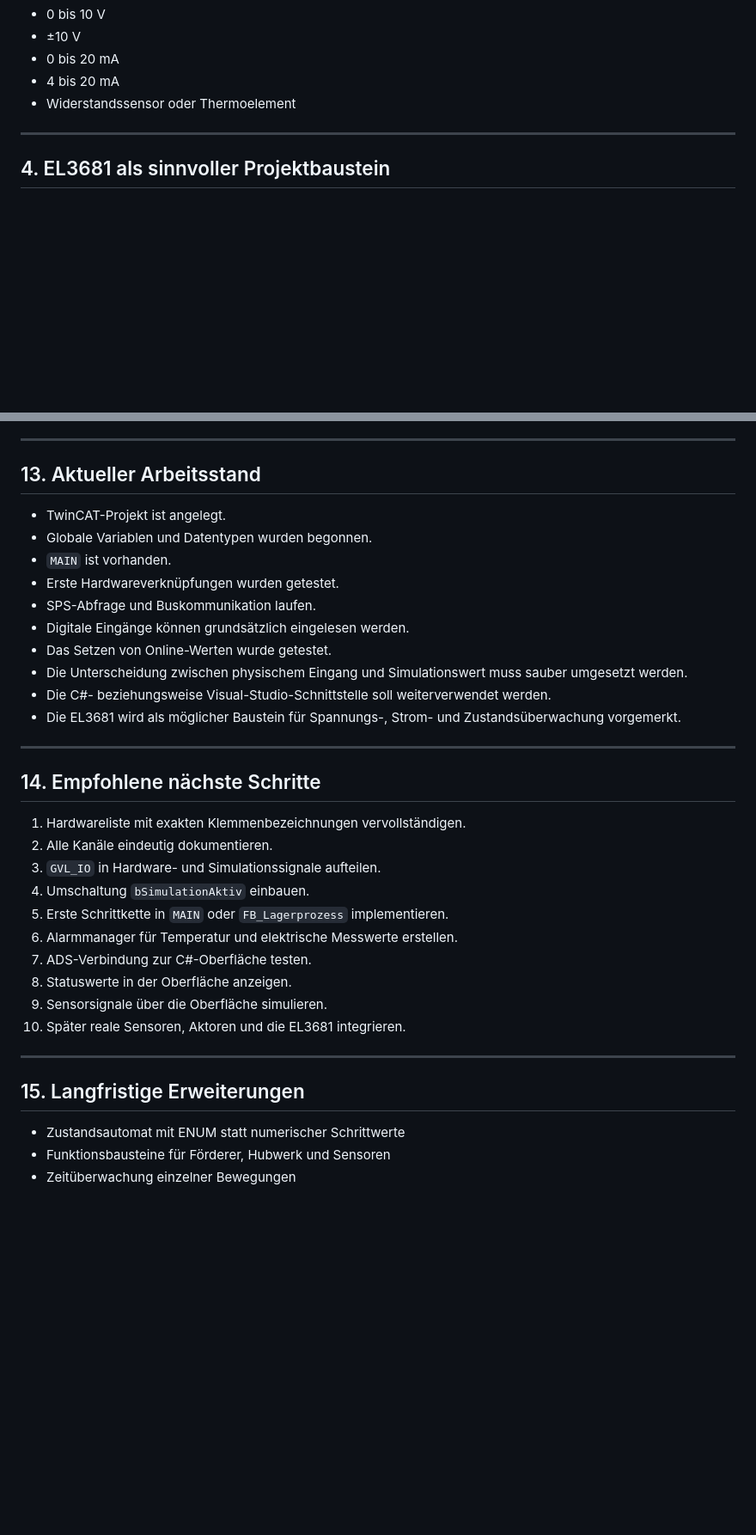
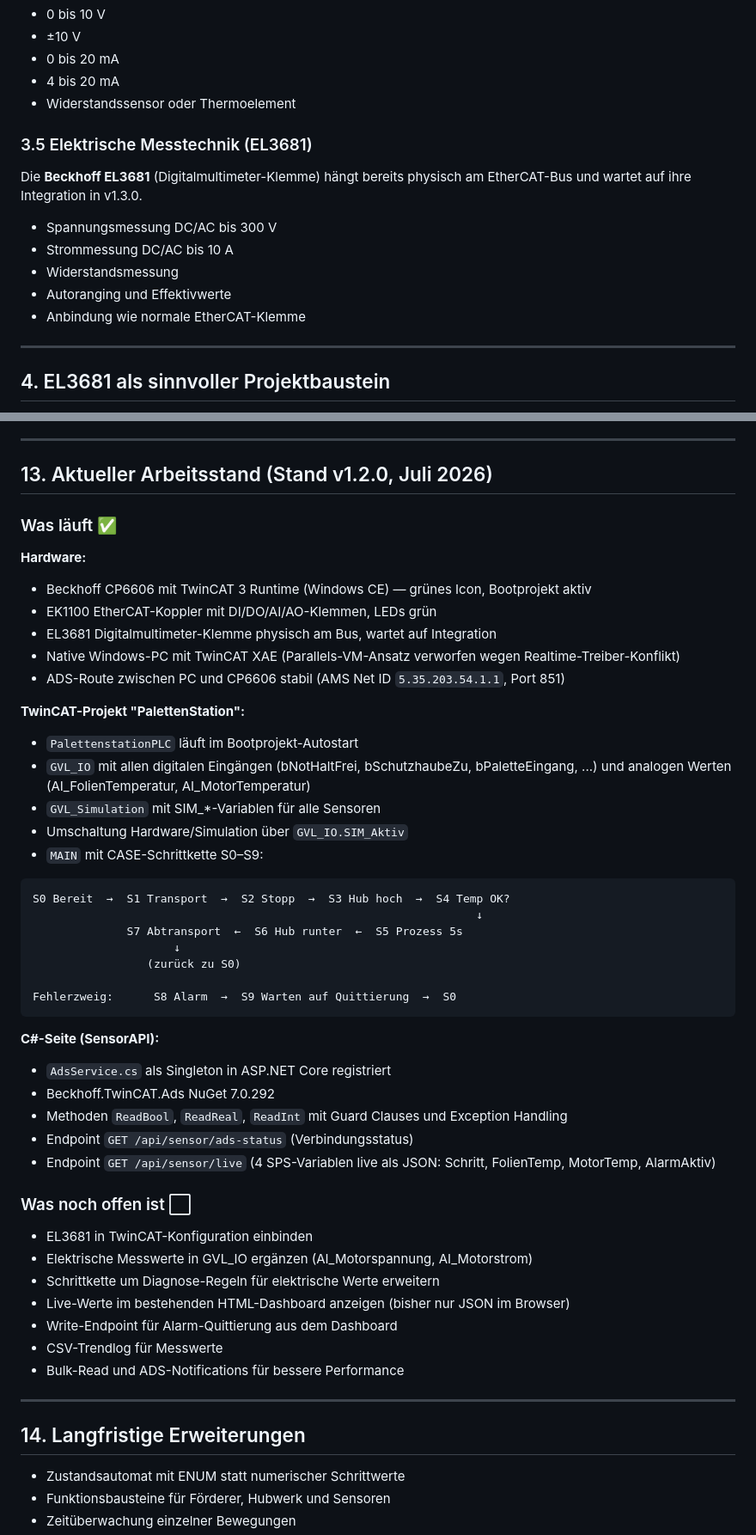
Before and after one commit to florian-englmeier/witron-prep, a Markdown page: TUTORIAL_v1.0_TwinCAT_Roadmap.md, 2 parts joined by grey strips. Shown at 86% size. Rendered like a GitHub page; blank space fills up the shorter version.

Commit message:
docs: update roadmap to reflect v1.2.0 state and plan v1.3/v1.4

````diff
--- a/TUTORIAL_v1.0_TwinCAT_Roadmap.md
+++ b/TUTORIAL_v1.0_TwinCAT_Roadmap.md
@@ -104,6 +107,16 @@ Bei der Inbetriebnahme müssen Signalart und Messbereich geprüft werden, zum Be
 - 0 bis 20 mA
 - 4 bis 20 mA
 - Widerstandssensor oder Thermoelement
+
+### 3.5 Elektrische Messtechnik (EL3681)
+
+Die **Beckhoff EL3681** (Digitalmultimeter-Klemme) hängt bereits physisch am EtherCAT-Bus und wartet auf ihre Integration in v1.3.0.
+
+- Spannungsmessung DC/AC bis 300 V
+- Strommessung DC/AC bis 10 A
+- Widerstandsmessung
+- Autoranging und Effektivwerte
+- Anbindung wie normale EtherCAT-Klemme
 
 ---
 
@@ -456,37 +477,54 @@ Beim Testen ist zu beachten:
 
 ---
 
-## 13. Aktueller Arbeitsstand
+## 13. Aktueller Arbeitsstand (Stand v1.2.0, Juli 2026)
 
-- TwinCAT-Projekt ist angelegt.
-- Globale Variablen und Datentypen wurden begonnen.
-- `MAIN` ist vorhanden.
-- Erste Hardwareverknüpfungen wurden getestet.
-- SPS-Abfrage und Buskommunikation laufen.
-- Digitale Eingänge können grundsätzlich eingelesen werden.
-- Das Setzen von Online-Werten wurde getestet.
-- Die Unterscheidung zwischen physischem Eingang und Simulationswert muss sauber umgesetzt werden.
-- Die C#- beziehungsweise Visual-Studio-Schnittstelle soll weiterverwendet werden.
-- Die EL3681 wird als möglicher Baustein für Spannungs-, Strom- und Zustandsüberwachung vorgemerkt.
+### Was läuft ✅
+
+**Hardware:**
+- Beckhoff CP6606 mit TwinCAT 3 Runtime (Windows CE) — grünes Icon, Bootprojekt aktiv
+- EK1100 EtherCAT-Koppler mit DI/DO/AI/AO-Klemmen, LEDs grün
+- EL3681 Digitalmultimeter-Klemme physisch am Bus, wartet auf Integration
+- Native Windows-PC mit TwinCAT XAE (Parallels-VM-Ansatz verworfen wegen Realtime-Treiber-Konflikt)
+- ADS-Route zwischen PC und CP6606 stabil (AMS Net ID `5.35.203.54.1.1`, Port 851)
+
+**TwinCAT-Projekt "PalettenStation":**
+- `PalettenstationPLC` läuft im Bootprojekt-Autostart
+- `GVL_IO` mit allen digitalen Eingängen (bNotHaltFrei, bSchutzhaubeZu, bPaletteEingang, ...) und analogen Werten (AI_FolienTemperatur, AI_MotorTemperatur)
+- `GVL_Simulation` mit SIM_*-Variablen für alle Sensoren
+- Umschaltung Hardware/Simulation über `GVL_IO.SIM_Aktiv`
+- `MAIN` mit CASE-Schrittkette S0–S9:
+
+```text
+S0 Bereit  →  S1 Transport  →  S2 Stopp  →  S3 Hub hoch  →  S4 Temp OK?
+                                                                  ↓
+              S7 Abtransport  ←  S6 Hub runter  ←  S5 Prozess 5s
+                     ↓
+                 (zurück zu S0)
+
+Fehlerzweig:      S8 Alarm  →  S9 Warten auf Quittierung  →  S0
+```
+
+**C#-Seite (SensorAPI):**
+- `AdsService.cs` als Singleton in ASP.NET Core registriert
+- Beckhoff.TwinCAT.Ads NuGet 7.0.292
+- Methoden `ReadBool`, `ReadReal`, `ReadInt` mit Guard Clauses und Exception Handling
+- Endpoint `GET /api/sensor/ads-status` (Verbindungsstatus)
+- Endpoint `GET /api/sensor/live` (4 SPS-Variablen live als JSON: Schritt, FolienTemp, MotorTemp, AlarmAktiv)
+
+### Was noch offen ist ⬜
+
+- EL3681 in TwinCAT-Konfiguration einbinden
+- Elektrische Messwerte in GVL_IO ergänzen (AI_Motorspannung, AI_Motorstrom)
+- Schrittkette um Diagnose-Regeln für elektrische Werte erweitern
+- Live-Werte im bestehenden HTML-Dashboard anzeigen (bisher nur JSON im Browser)
+- Write-Endpoint für Alarm-Quittierung aus dem Dashboard
+- CSV-Trendlog für Messwerte
+- Bulk-Read und ADS-Notifications für bessere Performance
 
 ---
 
-## 14. Empfohlene nächste Schritte
-
-1. Hardwareliste mit exakten Klemmenbezeichnungen vervollständigen.
-2. Alle Kanäle eindeutig dokumentieren.
-3. `GVL_IO` in Hardware- und Simulationssignale aufteilen.
-4. Umschaltung `bSimulationAktiv` einbauen.
-5. Erste Schrittkette in `MAIN` oder `FB_Lagerprozess` implementieren.
-6. Alarmmanager für Temperatur und elektrische Messwerte erstellen.
-7. ADS-Verbindung zur C#-Oberfläche testen.
-8. Statuswerte in der Oberfläche anzeigen.
-9. Sensorsignale über die Oberfläche simulieren.
-10. Später reale Sensoren, Aktoren und die EL3681 integrieren.
-
----
-
-## 15. Langfristige Erweiterungen
+## 14. Langfristige Erweiterungen
 
 - Zustandsautomat mit ENUM statt numerischer Schrittwerte
 - Funktionsbausteine für Förderer, Hubwerk und Sensoren
````
Also changed, not shown: other parts of TUTORIAL_v1.0_TwinCAT_Roadmap.md (+171 -187 lines).
